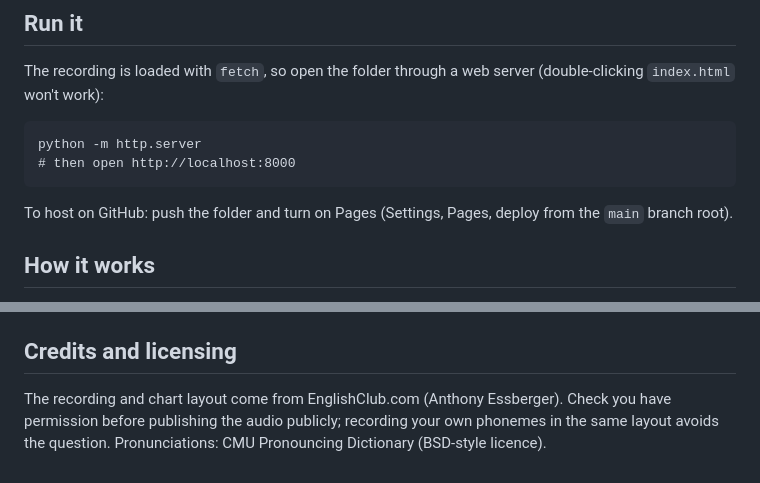
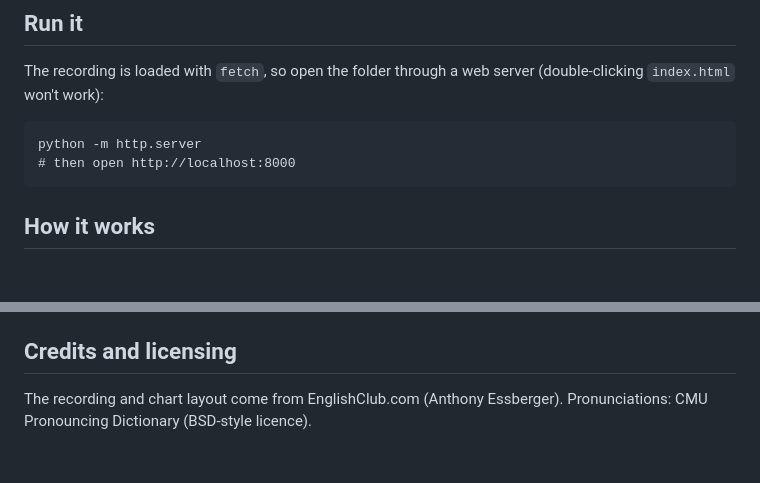
Before and after one commit to CIRCUIT-RAPTOR/Text-2-Speech, a Markdown page: README.md, 2 parts joined by grey strips. GitHub-like rendering; blank space fills up the shorter version.

````diff
--- a/README.md
+++ b/README.md
@@ -11,7 +11,6 @@ python -m http.server
 # then open http://localhost:8000
 ```
 
-To host on GitHub: push the folder and turn on Pages (Settings, Pages, deploy from the `main` branch root).
 
 ## How it works
 
@@ -43,4 +42,4 @@ Regenerate the dictionary with `node tools/build-dict.mjs` after `npm install cm
 
 ## Credits and licensing
 
-The recording and chart layout come from EnglishClub.com (Anthony Essberger). Check you have permission before publishing the audio publicly; recording your own phonemes in the same layout avoids the question. Pronunciations: CMU Pronouncing Dictionary (BSD-style licence).
+The recording and chart layout come from EnglishClub.com (Anthony Essberger). Pronunciations: CMU Pronouncing Dictionary (BSD-style licence).
````
